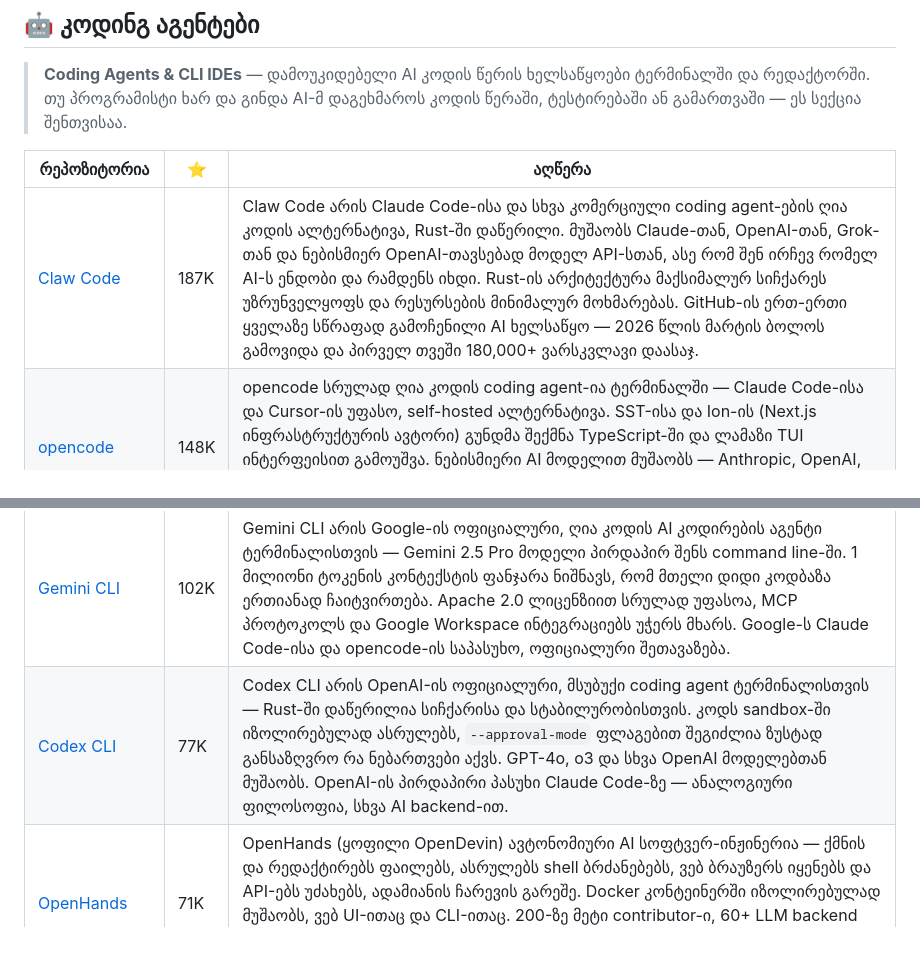
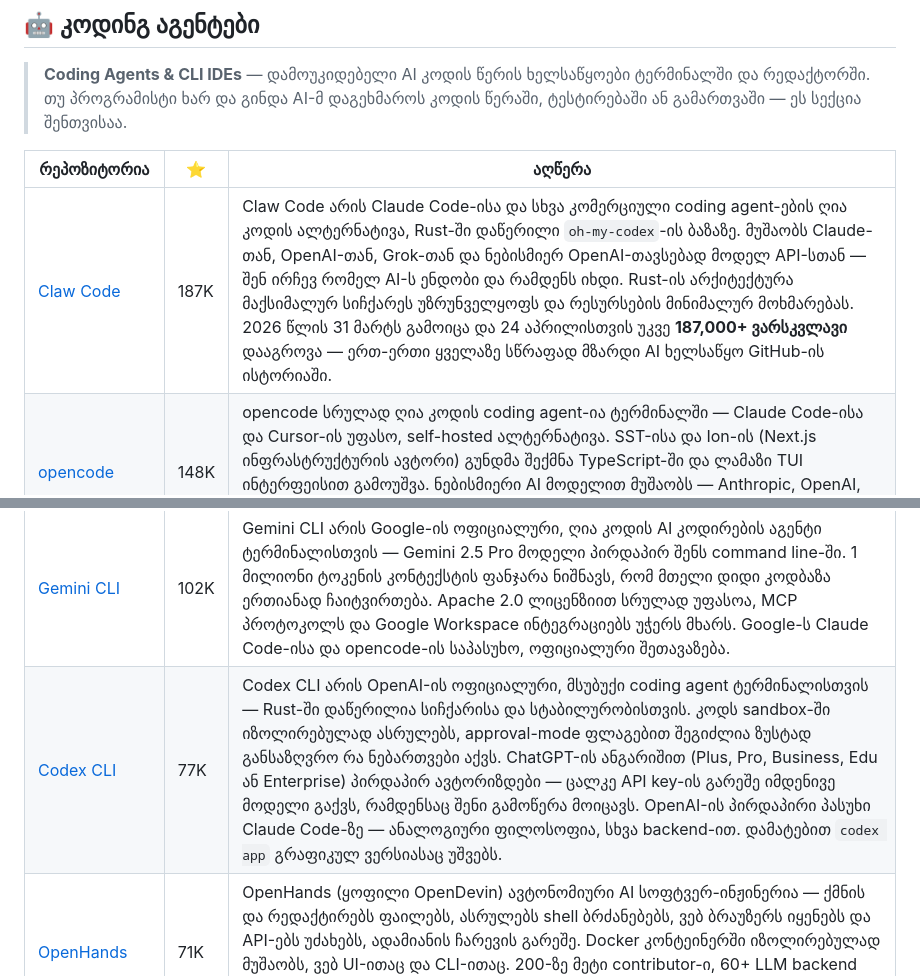
Before and after one commit to tornikebolokadze1-cyber/awesome-ai-pulse-georgia, a Markdown page: README.md, 2 parts joined by grey strips. Rendered like a GitHub page; blank space fills up the shorter version.

Commit message:
fix: Claw Code truncation + Codex CLI model info refresh
Two factual/quality issues caught by user review:

1. Claw Code — description was truncated mid-word ("დააგროვა" cut to
   "დაასაჯ"). Fixed with complete sentence and added specific date
   (2026-03-31 release → 187K stars by 2026-04-24).

2. Codex CLI — outdated model claims. Previous: "GPT-4o, o3" which no
   longer reflects the current repo README. New text emphasizes the
   actual model (ChatGPT-plan-based auth: Plus/Pro/Business/Edu/Enterprise)
   which is how the current repo describes itself. Also mentions
   `codex app` desktop variant.

Scanned all 177 descriptions for similar truncation/staleness — no other
issues found.

Co-Authored-By: Claude Opus 4.7 (1M context) <noreply@anthropic.com>

```diff
--- a/README.md
+++ b/README.md
@@ -27,10 +27,10 @@
 
 | რეპოზიტორია | ⭐ | აღწერა |
 |---|---|---|
-| [Claw Code](https://github.com/ultraworkers/claw-code) | 187K | Claw Code არის Claude Code-ისა და სხვა კომერციული coding agent-ების ღია კოდის ალტერნატივა, Rust-ში დაწერილი. მუშაობს Claude-თან, OpenAI-თან, Grok-თან და ნებისმიერ OpenAI-თავსებად მოდელ API-სთან, ასე რომ შენ ირჩევ რომელ AI-ს ენდობი და რამდენს იხდი. Rust-ის არქიტექტურა მაქსიმალურ სიჩქარეს უზრუნველყოფს და რესურსების მინიმალურ მოხმარებას. GitHub-ის ერთ-ერთი ყველაზე სწრაფად გამოჩენილი AI ხელსაწყო — 2026 წლის მარტის ბოლოს გამოვიდა და პირველ თვეში 180,000+ ვარსკვლავი დაასაჯ. |
+| [Claw Code](https://github.com/ultraworkers/claw-code) | 187K | Claw Code არის Claude Code-ისა და სხვა კომერციული coding agent-ების ღია კოდის ალტერნატივა, Rust-ში დაწერილი `oh-my-codex`-ის ბაზაზე. მუშაობს Claude-თან, OpenAI-თან, Grok-თან და ნებისმიერ OpenAI-თავსებად მოდელ API-სთან — შენ ირჩევ რომელ AI-ს ენდობი და რამდენს იხდი. Rust-ის არქიტექტურა მაქსიმალურ სიჩქარეს უზრუნველყოფს და რესურსების მინიმალურ მოხმარებას. 2026 წლის 31 მარტს გამოიცა და 24 აპრილისთვის უკვე **187,000+ ვარსკვლავი** დააგროვა — ერთ-ერთი ყველაზე სწრაფად მზარდი AI ხელსაწყო GitHub-ის ისტორიაში. |
 | [opencode](https://github.com/anomalyco/opencode) | 148K | opencode სრულად ღია კოდის coding agent-ია ტერმინალში — Claude Code-ისა და Cursor-ის უფასო, self-hosted ალტერნატივა. SST-ისა და Ion-ის (Next.js ინფრასტრუქტურის ავტორი) გუნდმა შექმნა TypeScript-ში და ლამაზი TUI ინტერფეისით გამოუშვა. ნებისმიერი AI მოდელით მუშაობს — Anthropic, OpenAI, Google Gemini, Ollama და სხვა. 148,000+ ვარსკვლავით ერთ-ერთი ყველაზე პოპულარული ღია coding agent-ია 2025 წლის მეორე ნახევრიდან. |
 | [Gemini CLI](https://github.com/google-gemini/gemini-cli) | 102K | Gemini CLI არის Google-ის ოფიციალური, ღია კოდის AI კოდირების აგენტი ტერმინალისთვის — Gemini 2.5 Pro მოდელი პირდაპირ შენს command line-ში. 1 მილიონი ტოკენის კონტექსტის ფანჯარა ნიშნავს, რომ მთელი დიდი კოდბაზა ერთიანად ჩაიტვირთება. Apache 2.0 ლიცენზიით სრულად უფასოა, MCP პროტოკოლს და Google Workspace ინტეგრაციებს უჭერს მხარს. Google-ს Claude Code-ისა და opencode-ის საპასუხო, ოფიციალური შეთავაზება. |
-| [Codex CLI](https://github.com/openai/codex) | 77K | Codex CLI არის OpenAI-ის ოფიციალური, მსუბუქი coding agent ტერმინალისთვის — Rust-ში დაწერილია სიჩქარისა და სტაბილურობისთვის. კოდს sandbox-ში იზოლირებულად ასრულებს, `--approval-mode` ფლაგებით შეგიძლია ზუსტად განსაზღვრო რა ნებართვები აქვს. GPT-4o, o3 და სხვა OpenAI მოდელებთან მუშაობს. OpenAI-ის პირდაპირი პასუხი Claude Code-ზე — ანალოგიური ფილოსოფია, სხვა AI backend-ით. |
+| [Codex CLI](https://github.com/openai/codex) | 77K | Codex CLI არის OpenAI-ის ოფიციალური, მსუბუქი coding agent ტერმინალისთვის — Rust-ში დაწერილია სიჩქარისა და სტაბილურობისთვის. კოდს sandbox-ში იზოლირებულად ასრულებს, approval-mode ფლაგებით შეგიძლია ზუსტად განსაზღვრო რა ნებართვები აქვს. ChatGPT-ის ანგარიშით (Plus, Pro, Business, Edu ან Enterprise) პირდაპირ ავტორიზდები — ცალკე API key-ის გარეშე იმდენივე მოდელი გაქვს, რამდენსაც შენი გამოწერა მოიცავს. OpenAI-ის პირდაპირი პასუხი Claude Code-ზე — ანალოგიური ფილოსოფია, სხვა backend-ით. დამატებით `codex app` გრაფიკულ ვერსიასაც უშვებს. |
 | [OpenHands](https://github.com/All-Hands-AI/OpenHands) | 71K | OpenHands (ყოფილი OpenDevin) ავტონომიური AI სოფტვერ-ინჟინერია — ქმნის და რედაქტირებს ფაილებს, ასრულებს shell ბრძანებებს, ვებ ბრაუზერს იყენებს და API-ებს უძახებს, ადამიანის ჩარევის გარეშე. Docker კონტეინერში იზოლირებულად მუშაობს, ვებ UI-ითაც და CLI-ითაც. 200-ზე მეტი contributor-ი, 60+ LLM backend (Anthropic, OpenAI, Gemini, Ollama) — SWE-bench-ის ღია კოდის ბენჩმარკ-ლიდერი. Cognition AI-ის Devin-ის ღია ალტერნატივა Python-ში. |
 | [Cline](https://github.com/cline/cline) | 60K | Cline VS Code-ში ჩაშენებული ავტონომიური coding agent-ია, რომელიც ყოველ ნაბიჯზე შენს ნებართვას ითხოვს — ვერც ერთ ფაილს ვერ შეცვლის და ვერც ერთ ბრძანებას ვერ გაუშვებს შენი დამტკიცების გარეშე. ფაილების შექმნა, რედაქტირება, ბრძანებების გაშვება, ბრაუზერის გამოყენება — ყველაფერი ერთ IDE-ში. TypeScript-ში დაწერილია, VS Code extension-ის სახით 5 მილიონზე მეტი ინსტალაცია აქვს, Claude, GPT, Gemini და 500+ LLM-ს უჭერს მხარს. |
 | [oh-my-openagent](https://github.com/code-yeongyu/oh-my-openagent) | 53K | oh-my-openagent (ადრე oh-my-opencode) ერთი AI coding session-ს სრულ multi-agent სისტემად აქცევს — სპეციალიზებული AI-ები პარალელურად ასრულებენ სხვადასხვა ამოცანებს ერთ workflow-ში. TypeScript-ში დაწერილი orchestration framework, რომელიც Claude Code-თან, Codex-თან, opencode-თან და Cursor-თან მუშაობს. Oh My ClaudeCode-ისგან სრულიად განსხვავებული პროექტია — ეს ზოგადი agent harness-ია, ის კი Claude Code-სპეციფიკური. 53,000+ ვარსკვლავი, 2025 წლის ბოლოს გამოჩნდა. |
```
